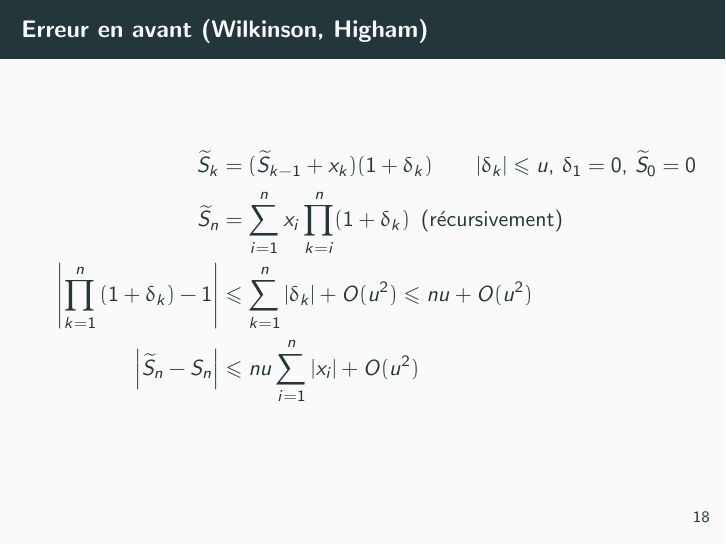
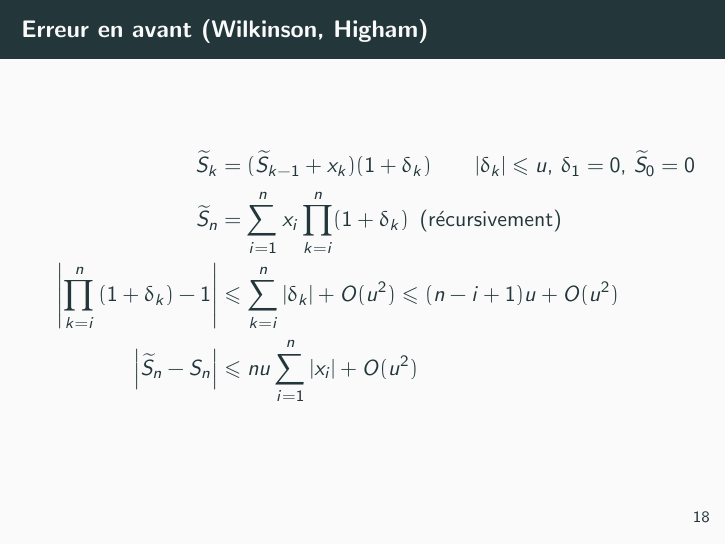
Before and after one commit to pablooliveira/cours-calcul-numerique, LaTeX slides (flottants/flottants.tex): page 23 of 29. Compiled offline with pdfLaTeX.

Commit message:
Fix upper bound

```diff
--- a/flottants/flottants.tex
+++ b/flottants/flottants.tex
@@ -301,7 +301,7 @@
     \begin{align*}
         \widetilde{S}_k                                & = (\widetilde{S}_{k-1}+x_k)(1+\delta_k) \qquad |\delta_k| \le u,\, \delta_1 = 0,\, \widetilde{S}_0 = 0 \\
         \widetilde{S}_n                                & = \sum_{i=1}^n x_i \prod_{k=i}^{n}(1+\delta_k) \, \text { (récursivement) }                            \\
-        \left| \prod_{k=1}^n{(1+\delta_k)} - 1 \right| & \le \sum_{k=1}^n{|\delta_k|} + O(u^2) \le nu + O(u^2)                                                  \\
+        \left| \prod_{k=i}^n{(1+\delta_k)} - 1 \right| & \le \sum_{k=i}^n{|\delta_k|} + O(u^2) \le (n-i+1)u + O(u^2)                                                  \\
         \left|\widetilde{S}_n - S_n \right|            & \le nu\sum_{i=1}^n{|x_i|} + O(u^2)                                                                     \\
     \end{align*}
 \end{frame}
```
